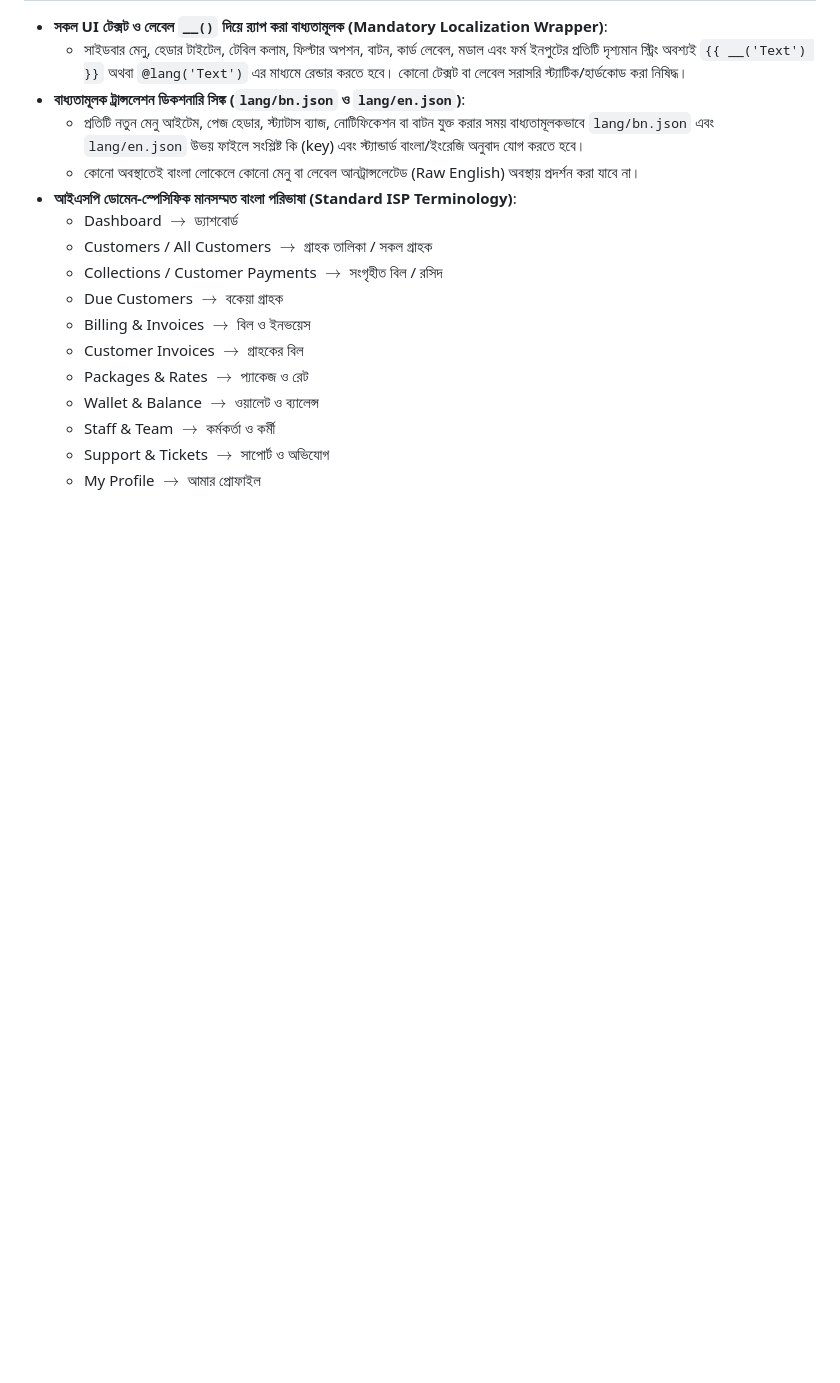
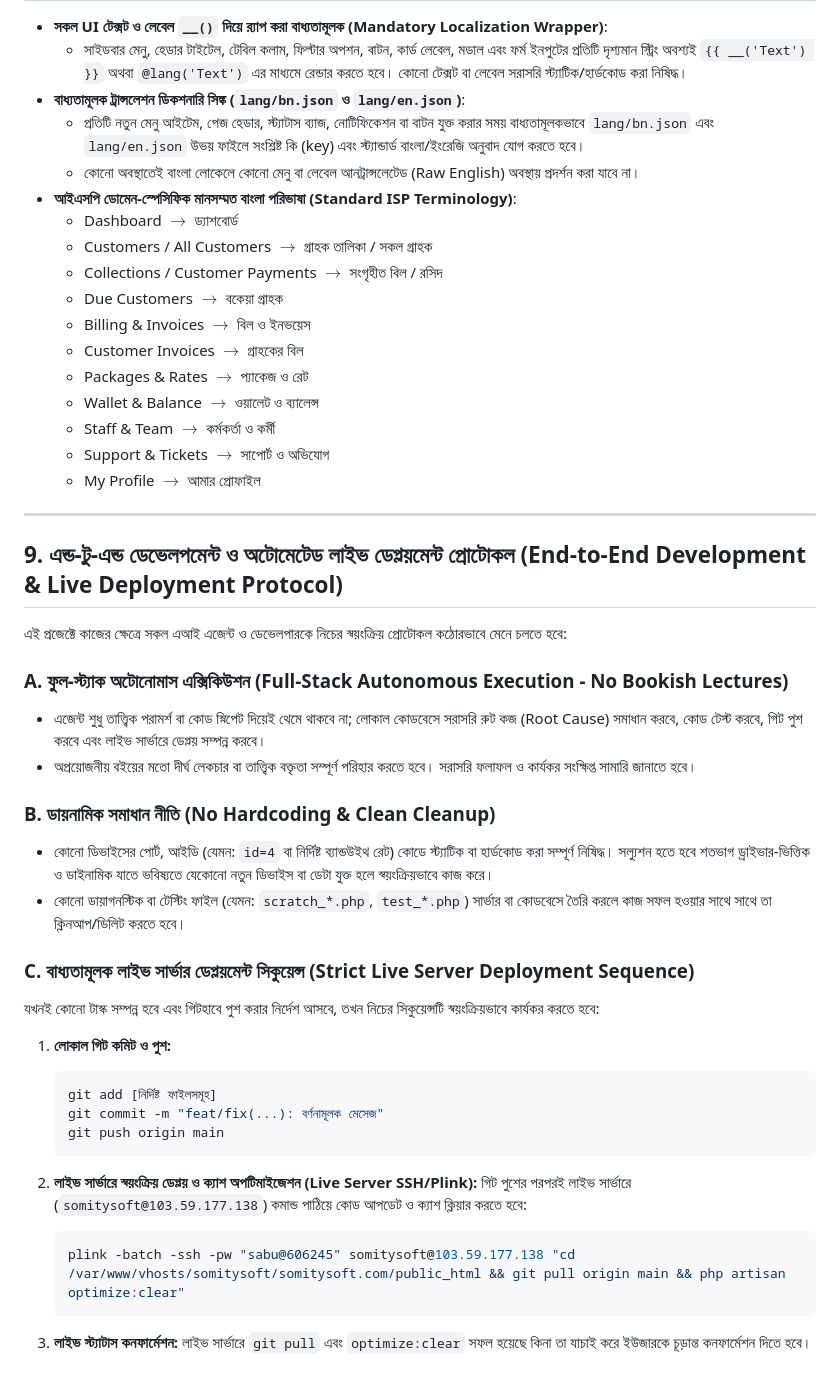
Before and after one commit to deeptouchit/deeptouchit-isp-erp, a Markdown page: AGENTS.md, the part around the change. GitHub-like rendering; blank space fills up the shorter version.

Commit message:
docs(agents): add full-stack autonomous execution and automated live deployment protocol to AGENTS.md

````diff
--- a/AGENTS.md
+++ b/AGENTS.md
@@ -241,3 +241,36 @@ Each Blade view must strictly follow this 3-section layout:
   - Staff & Team $\rightarrow$ কর্মকর্তা ও কর্মী
   - Support & Tickets $\rightarrow$ সাপোর্ট ও অভিযোগ
   - My Profile $\rightarrow$ আমার প্রোফাইল
+
+---
+
+## 9. এন্ড-টু-এন্ড ডেভেলপমেন্ট ও অটোমেটেড লাইভ ডেপ্লয়মেন্ট প্রোটোকল (End-to-End Development & Live Deployment Protocol)
+
+এই প্রজেক্টে কাজের ক্ষেত্রে সকল এআই এজেন্ট ও ডেভেলপারকে নিচের স্বয়ংক্রিয় প্রোটোকল কঠোরভাবে মেনে চলতে হবে:
+
+### A. ফুল-স্ট্যাক অটোনোমাস এক্সিকিউশন (Full-Stack Autonomous Execution - No Bookish Lectures)
+- এজেন্ট শুধু তাত্ত্বিক পরামর্শ বা কোড স্নিপেট দিয়েই থেমে থাকবে না; লোকাল কোডবেসে সরাসরি রুট কজ (Root Cause) সমাধান করবে, কোড টেস্ট করবে, গিট পুশ করবে এবং লাইভ সার্ভারে ডেপ্লয় সম্পন্ন করবে।
+- অপ্রয়োজনীয় বইয়ের মতো দীর্ঘ লেকচার বা তাত্ত্বিক বক্তৃতা সম্পূর্ণ পরিহার করতে হবে। সরাসরি ফলাফল ও কার্যকর সংক্ষিপ্ত সামারি জানাতে হবে।
+
+### B. ডায়নামিক সমাধান নীতি (No Hardcoding & Clean Cleanup)
+- কোনো ডিভাইসের পোর্ট, আইডি (যেমন: `id=4` বা নির্দিষ্ট ব্যান্ডউইথ রেট) কোডে স্ট্যাটিক বা হার্ডকোড করা সম্পূর্ণ নিষিদ্ধ। সল্যুশন হতে হবে শতভাগ ড্রাইভার-ভিত্তিক ও ডাইনামিক যাতে ভবিষ্যতে যেকোনো নতুন ডিভাইস বা ডেটা যুক্ত হলে স্বয়ংক্রিয়ভাবে কাজ করে।
+- কোনো ডায়াগনস্টিক বা টেস্টিং ফাইল (যেমন: `scratch_*.php`, `test_*.php`) সার্ভার বা কোডবেসে তৈরি করলে কাজ সফল হওয়ার সাথে সাথে তা ক্লিনআপ/ডিলিট করতে হবে।
+
+### C. বাধ্যতামূলক লাইভ সার্ভার ডেপ্লয়মেন্ট সিকুয়েন্স (Strict Live Server Deployment Sequence)
+যখনই কোনো টাস্ক সম্পন্ন হবে এবং গিটহাবে পুশ করার নির্দেশ আসবে, তখন নিচের সিকুয়েন্সটি স্বয়ংক্রিয়ভাবে কার্যকর করতে হবে:
+
+1. **লোকাল গিট কমিট ও পুশ:**
+   ```bash
+   git add [নির্দিষ্ট ফাইলসমূহ]
+   git commit -m "feat/fix(...): বর্ণনামূলক মেসেজ"
+   git push origin main
+   ```
+
+2. **লাইভ সার্ভারে স্বয়ংক্রিয় ডেপ্লয় ও ক্যাশ অপটিমাইজেশন (Live Server SSH/Plink):**
+   গিট পুশের পরপরই লাইভ সার্ভারে (`somitysoft@103.59.177.138`) কমান্ড পাঠিয়ে কোড আপডেট ও ক্যাশ ক্লিয়ার করতে হবে:
+   ```bash
+   plink -batch -ssh -pw "sabu@606245" somitysoft@103.59.177.138 "cd /var/www/vhosts/somitysoft/somitysoft.com/public_html && git pull origin main && php artisan optimize:clear"
+   ```
+
+3. **লাইভ স্ট্যাটাস কনফার্মেশন:**
+   লাইভ সার্ভারে `git pull` এবং `optimize:clear` সফল হয়েছে কিনা তা যাচাই করে ইউজারকে চূড়ান্ত কনফার্মেশন দিতে হবে।
````
